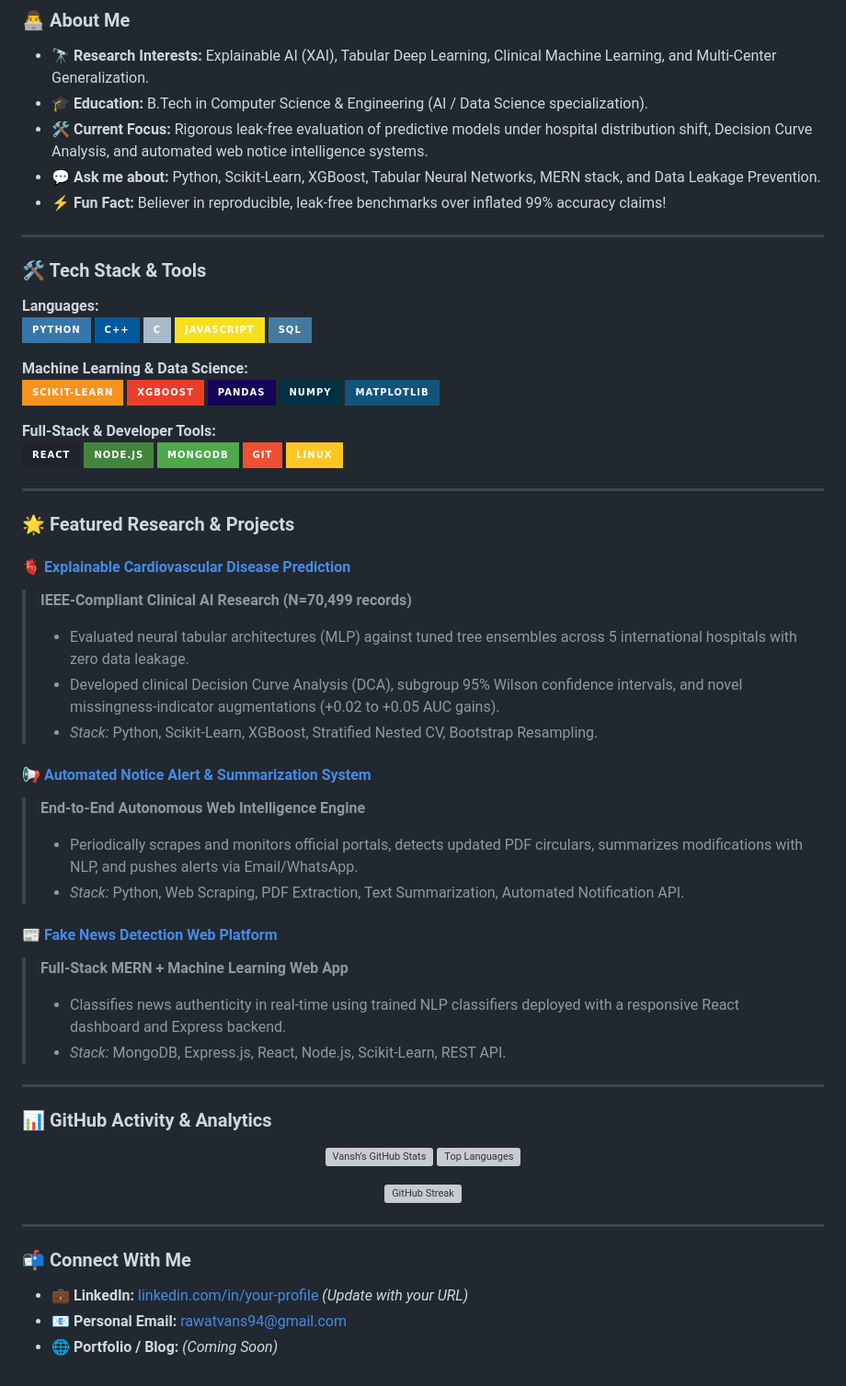
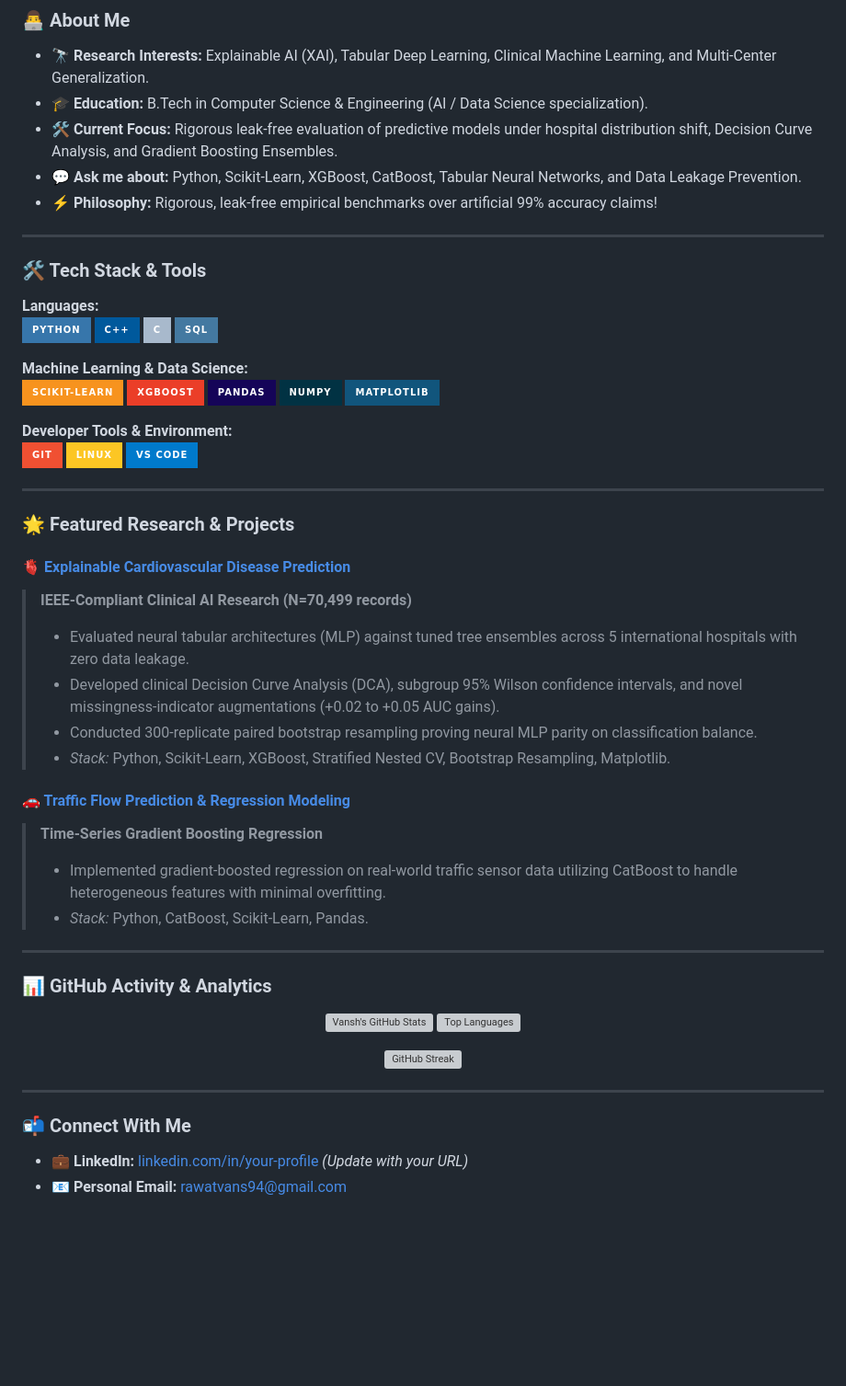
Before and after one commit to Vansh-ai406/Data-Science, a Markdown page: reports/GITHUB_PROFILE_README_TEMPLATE.md, the part around the change. Shown at 92% size. Drawn GitHub-style; badges without logos; blank space fills up the shorter version; grey boxes are pictures that could not be loaded.

Commit message:
Update profile README template to focus exclusively on completed research and ML projects

```diff
--- a/reports/GITHUB_PROFILE_README_TEMPLATE.md
+++ b/reports/GITHUB_PROFILE_README_TEMPLATE.md
@@ -10,9 +10,9 @@
 ### 👨‍💻 About Me
 - 🔭 **Research Interests:** Explainable AI (XAI), Tabular Deep Learning, Clinical Machine Learning, and Multi-Center Generalization.
 - 🎓 **Education:** B.Tech in Computer Science & Engineering (AI / Data Science specialization).
-- 🛠️ **Current Focus:** Rigorous leak-free evaluation of predictive models under hospital distribution shift, Decision Curve Analysis, and automated web notice intelligence systems.
-- 💬 **Ask me about:** Python, Scikit-Learn, XGBoost, Tabular Neural Networks, MERN stack, and Data Leakage Prevention.
-- ⚡ **Fun Fact:** Believer in reproducible, leak-free benchmarks over inflated 99% accuracy claims!
+- 🛠️ **Current Focus:** Rigorous leak-free evaluation of predictive models under hospital distribution shift, Decision Curve Analysis, and Gradient Boosting Ensembles.
+- 💬 **Ask me about:** Python, Scikit-Learn, XGBoost, CatBoost, Tabular Neural Networks, and Data Leakage Prevention.
+- ⚡ **Philosophy:** Rigorous, leak-free empirical benchmarks over artificial 99% accuracy claims!
 
 ---
 
@@ -22,7 +22,6 @@
 ![Python](https://img.shields.io/badge/Python-3776AB?style=for-the-badge&logo=python&logoColor=white)
 ![C++](https://img.shields.io/badge/C++-00599C?style=for-the-badge&logo=c%2B%2B&logoColor=white)
 ![C](https://img.shields.io/badge/C-A8B9CC?style=for-the-badge&logo=c&logoColor=black)
-![JavaScript](https://img.shields.io/badge/JavaScript-F7DF1E?style=for-the-badge&logo=javascript&logoColor=black)
 ![SQL](https://img.shields.io/badge/SQL-4479A1?style=for-the-badge&logo=mysql&logoColor=white)
 
 **Machine Learning & Data Science:**
@@ -32,12 +31,10 @@
 ![NumPy](https://img.shields.io/badge/NumPy-013243?style=for-the-badge&logo=numpy&logoColor=white)
 ![Matplotlib](https://img.shields.io/badge/Matplotlib-11557c?style=for-the-badge&logo=python&logoColor=white)
 
-**Full-Stack & Developer Tools:**
-![React](https://img.shields.io/badge/React-20232A?style=for-the-badge&logo=react&logoColor=61DAFB)
-![Node.js](https://img.shields.io/badge/Node.js-43853D?style=for-the-badge&logo=node.js&logoColor=white)
-![MongoDB](https://img.shields.io/badge/MongoDB-4EA94B?style=for-the-badge&logo=mongodb&logoColor=white)
+**Developer Tools & Environment:**
 ![Git](https://img.shields.io/badge/Git-F05032?style=for-the-badge&logo=git&logoColor=white)
 ![Linux](https://img.shields.io/badge/Linux-FCC624?style=for-the-badge&logo=linux&logoColor=black)
+![VS Code](https://img.shields.io/badge/VS_Code-007ACC?style=for-the-badge&logo=visual-studio-code&logoColor=white)
 
 ---
 
@@ -47,17 +44,13 @@
 > **IEEE-Compliant Clinical AI Research (N=70,499 records)**
 > - Evaluated neural tabular architectures (MLP) against tuned tree ensembles across 5 international hospitals with zero data leakage.
 > - Developed clinical Decision Curve Analysis (DCA), subgroup 95% Wilson confidence intervals, and novel missingness-indicator augmentations (+0.02 to +0.05 AUC gains).
-> - *Stack:* Python, Scikit-Learn, XGBoost, Stratified Nested CV, Bootstrap Resampling.
+> - Conducted 300-replicate paired bootstrap resampling proving neural MLP parity on classification balance.
+> - *Stack:* Python, Scikit-Learn, XGBoost, Stratified Nested CV, Bootstrap Resampling, Matplotlib.
 
-#### 📢 [Automated Notice Alert & Summarization System](https://github.com/Vansh-ai406/notice-alert-system)
-> **End-to-End Autonomous Web Intelligence Engine**
-> - Periodically scrapes and monitors official portals, detects updated PDF circulars, summarizes modifications with NLP, and pushes alerts via Email/WhatsApp.
-> - *Stack:* Python, Web Scraping, PDF Extraction, Text Summarization, Automated Notification API.
-
-#### 📰 [Fake News Detection Web Platform](https://github.com/Vansh-ai406/fake-news-detector-mern)
-> **Full-Stack MERN + Machine Learning Web App**
-> - Classifies news authenticity in real-time using trained NLP classifiers deployed with a responsive React dashboard and Express backend.
-> - *Stack:* MongoDB, Express.js, React, Node.js, Scikit-Learn, REST API.
+#### 🚗 [Traffic Flow Prediction & Regression Modeling](https://github.com/Vansh-ai406/first_ml_model)
+> **Time-Series Gradient Boosting Regression**
+> - Implemented gradient-boosted regression on real-world traffic sensor data utilizing CatBoost to handle heterogeneous features with minimal overfitting.
+> - *Stack:* Python, CatBoost, Scikit-Learn, Pandas.
 
 ---
 
@@ -77,4 +70,3 @@
 ### 📬 Connect With Me
 - 💼 **LinkedIn:** [linkedin.com/in/your-profile](https://linkedin.com) *(Update with your URL)*
 - 📧 **Personal Email:** [rawatvans94@gmail.com](mailto:rawatvans94@gmail.com)
-- 🌐 **Portfolio / Blog:** *(Coming Soon)*
```
